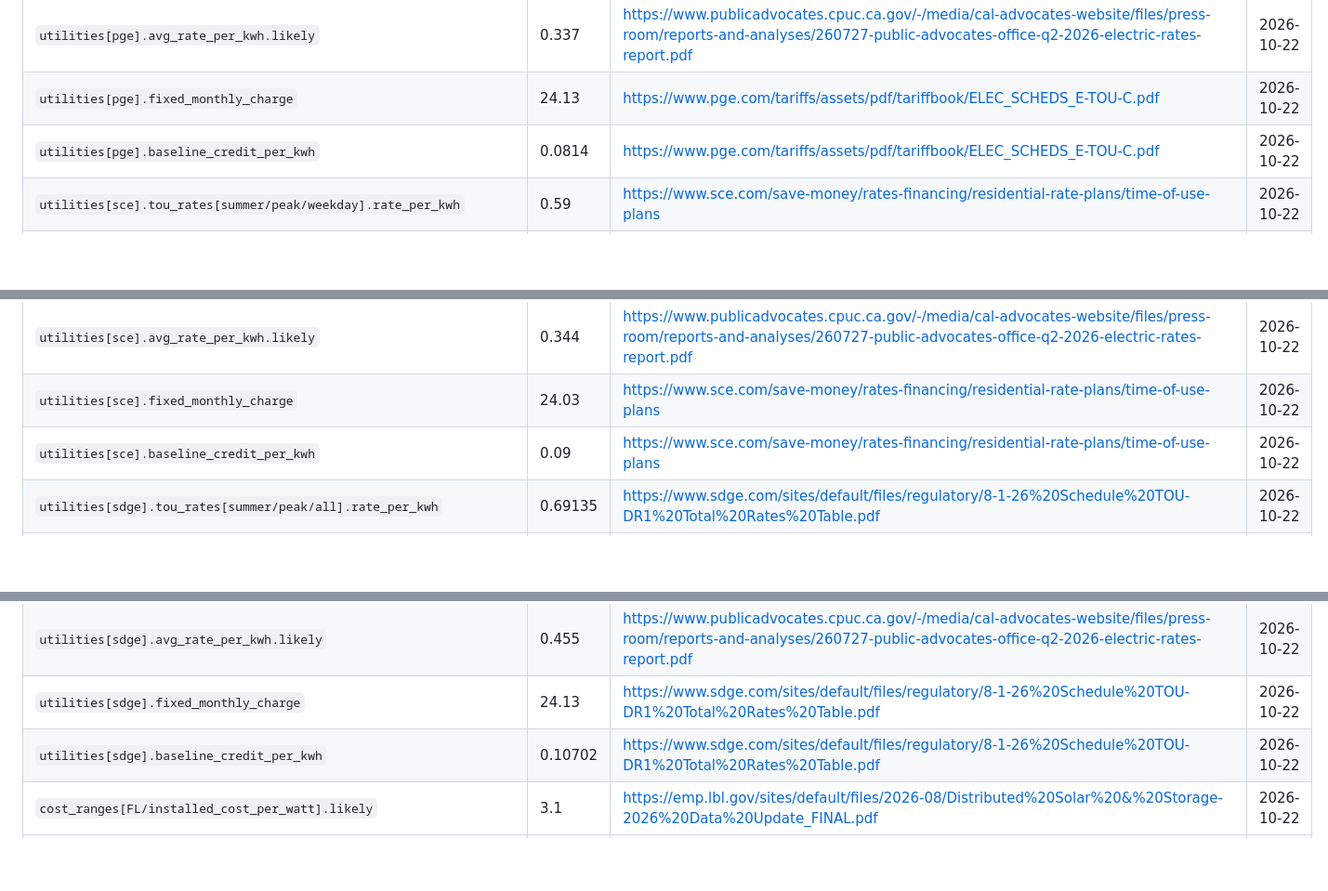
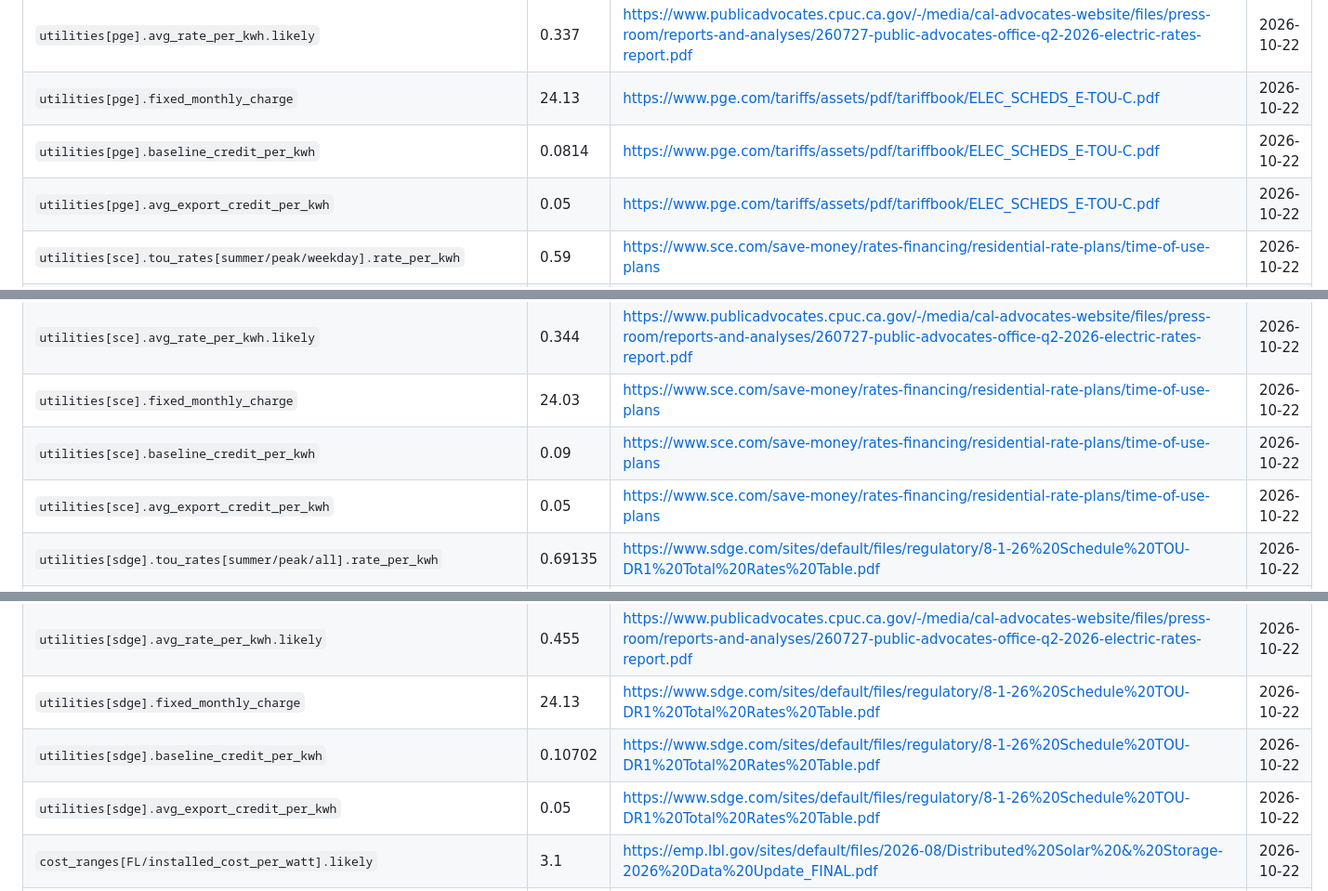
Before and after one commit to vedansh2301/rayvalue, a Markdown page: docs/TODO-VERIFY.md, 3 parts joined by grey strips. Shown at 93% size. GitHub-like rendering; blank space fills up the shorter version.

```diff
--- a/docs/TODO-VERIFY.md
+++ b/docs/TODO-VERIFY.md
@@ -71,6 +68,7 @@ Three kinds of simple arithmetic on source figures are involved, each explained
 | `utilities[pge].avg_rate_per_kwh.likely` | 0.337 | https://www.publicadvocates.cpuc.ca.gov/-/media/cal-advocates-website/files/press-room/reports-and-analyses/260727-public-advocates-office-q2-2026-electric-rates-report.pdf | 2026-10-22 |
 | `utilities[pge].fixed_monthly_charge` | 24.13 | https://www.pge.com/tariffs/assets/pdf/tariffbook/ELEC_SCHEDS_E-TOU-C.pdf | 2026-10-22 |
 | `utilities[pge].baseline_credit_per_kwh` | 0.0814 | https://www.pge.com/tariffs/assets/pdf/tariffbook/ELEC_SCHEDS_E-TOU-C.pdf | 2026-10-22 |
+| `utilities[pge].avg_export_credit_per_kwh` | 0.05 | https://www.pge.com/tariffs/assets/pdf/tariffbook/ELEC_SCHEDS_E-TOU-C.pdf | 2026-10-22 |
 | `utilities[sce].tou_rates[summer/peak/weekday].rate_per_kwh` | 0.59 | https://www.sce.com/save-money/rates-financing/residential-rate-plans/time-of-use-plans | 2026-10-22 |
 | `utilities[sce].tou_rates[summer/off_peak/weekday].rate_per_kwh` | 0.33 | https://www.sce.com/save-money/rates-financing/residential-rate-plans/time-of-use-plans | 2026-10-22 |
 | `utilities[sce].tou_rates[summer/mid_peak/weekend].rate_per_kwh` | 0.44 | https://www.sce.com/save-money/rates-financing/residential-rate-plans/time-of-use-plans | 2026-10-22 |
@@ -81,6 +79,7 @@ Three kinds of simple arithmetic on source figures are involved, each explained
 | `utilities[sce].avg_rate_per_kwh.likely` | 0.344 | https://www.publicadvocates.cpuc.ca.gov/-/media/cal-advocates-website/files/press-room/reports-and-analyses/260727-public-advocates-office-q2-2026-electric-rates-report.pdf | 2026-10-22 |
 | `utilities[sce].fixed_monthly_charge` | 24.03 | https://www.sce.com/save-money/rates-financing/residential-rate-plans/time-of-use-plans | 2026-10-22 |
 | `utilities[sce].baseline_credit_per_kwh` | 0.09 | https://www.sce.com/save-money/rates-financing/residential-rate-plans/time-of-use-plans | 2026-10-22 |
+| `utilities[sce].avg_export_credit_per_kwh` | 0.05 | https://www.sce.com/save-money/rates-financing/residential-rate-plans/time-of-use-plans | 2026-10-22 |
 | `utilities[sdge].tou_rates[summer/peak/all].rate_per_kwh` | 0.69135 | https://www.sdge.com/sites/default/files/regulatory/8-1-26%20Schedule%20TOU-DR1%20Total%20Rates%20Table.pdf | 2026-10-22 |
 | `utilities[sdge].tou_rates[summer/off_peak/all].rate_per_kwh` | 0.46421 | https://www.sdge.com/sites/default/files/regulatory/8-1-26%20Schedule%20TOU-DR1%20Total%20Rates%20Table.pdf | 2026-10-22 |
 | `utilities[sdge].tou_rates[summer/super_off_peak/all].rate_per_kwh` | 0.37433 | https://www.sdge.com/sites/default/files/regulatory/8-1-26%20Schedule%20TOU-DR1%20Total%20Rates%20Table.pdf | 2026-10-22 |
@@ -90,6 +89,7 @@ Three kinds of simple arithmetic on source figures are involved, each explained
 | `utilities[sdge].avg_rate_per_kwh.likely` | 0.455 | https://www.publicadvocates.cpuc.ca.gov/-/media/cal-advocates-website/files/press-room/reports-and-analyses/260727-public-advocates-office-q2-2026-electric-rates-report.pdf | 2026-10-22 |
 | `utilities[sdge].fixed_monthly_charge` | 24.13 | https://www.sdge.com/sites/default/files/regulatory/8-1-26%20Schedule%20TOU-DR1%20Total%20Rates%20Table.pdf | 2026-10-22 |
 | `utilities[sdge].baseline_credit_per_kwh` | 0.10702 | https://www.sdge.com/sites/default/files/regulatory/8-1-26%20Schedule%20TOU-DR1%20Total%20Rates%20Table.pdf | 2026-10-22 |
+| `utilities[sdge].avg_export_credit_per_kwh` | 0.05 | https://www.sdge.com/sites/default/files/regulatory/8-1-26%20Schedule%20TOU-DR1%20Total%20Rates%20Table.pdf | 2026-10-22 |
 | `cost_ranges[FL/installed_cost_per_watt].likely` | 3.1 | https://emp.lbl.gov/sites/default/files/2026-08/Distributed%20Solar%20&%20Storage-2026%20Data%20Update_FINAL.pdf | 2026-10-22 |
 | `cost_ranges[FL/battery_installed_cost].low` | 12400 | https://www.energy.gov/cmei/systems/solar-photovoltaic-system-cost-benchmarks | 2026-10-22 |
 | `cost_ranges[FL/battery_installed_cost].likely` | 13120 | https://www.energy.gov/cmei/systems/solar-photovoltaic-system-cost-benchmarks | 2026-10-22 |
```
Also changed, not shown: other parts of docs/TODO-VERIFY.md (+4 -6 lines).
